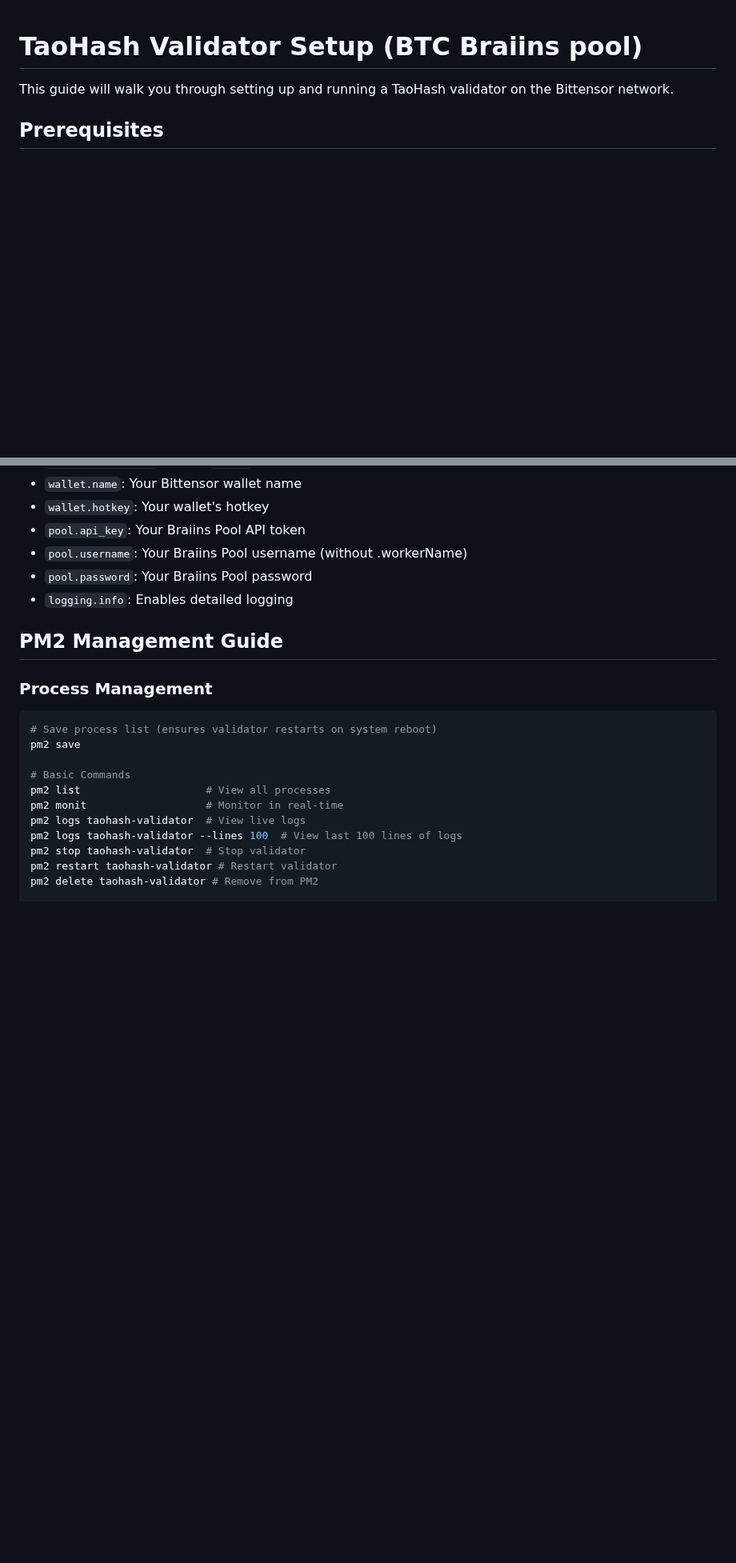
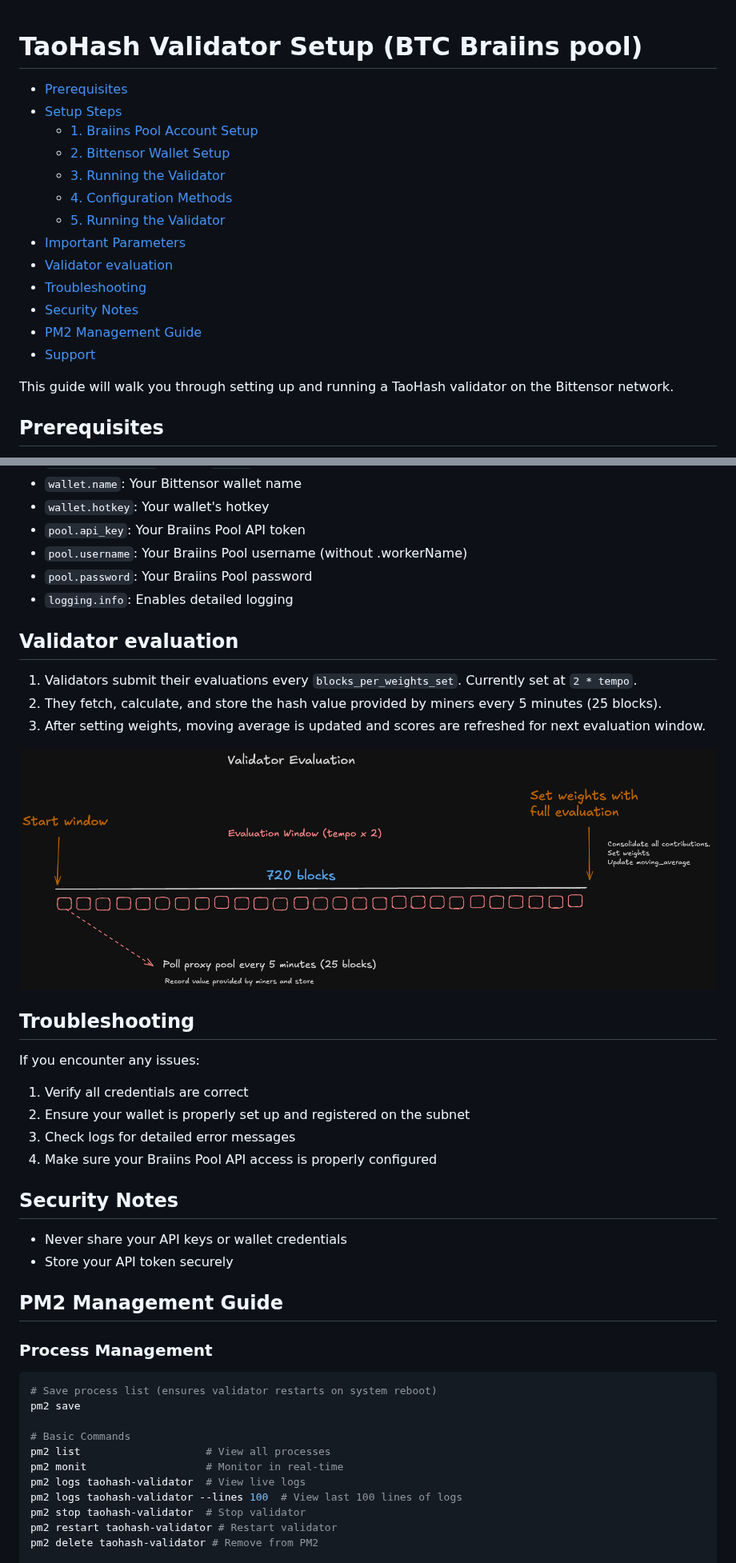
Before and after one commit to latent-to/taohash, a Markdown page: docs/running_braiins_validator.md, 2 parts joined by grey strips. Shown at 80% size. GitHub-like rendering; blank space fills up the shorter version.

Commit message:
updates braiins vali docs

```diff
--- a/docs/running_braiins_validator.md
+++ b/docs/running_braiins_validator.md
@@ -1,4 +1,18 @@
 # TaoHash Validator Setup (BTC Braiins pool)
+
+* [Prerequisites](#prerequisites)
+* [Setup Steps](#setup-steps)
+    * [1. Braiins Pool Account Setup](#1-braiins-pool-account-setup)
+    * [2. Bittensor Wallet Setup](#2-bittensor-wallet-setup)
+    * [3. Running the Validator](#3-running-the-validator)
+    * [4. Configuration Methods](#4-configuration-methods)
+    * [5. Running the Validator](#5-running-the-validator)
+* [Important Parameters](#important-parameters)
+* [Validator evaluation](#validator-evaluation)
+* [Troubleshooting](#troubleshooting)
+* [Security Notes](#security-notes)
+* [PM2 Management Guide](#pm2-management-guide)
+* [Support](#support)
 
 This guide will walk you through setting up and running a TaoHash validator on the Bittensor network.
 
@@ -175,6 +190,27 @@ Now you have two options to run the validator: using PM2 for process management
 - `pool.password`: Your Braiins Pool password
 - `logging.info`: Enables detailed logging
 
+## Validator evaluation
+
+1. Validators submit their evaluations every `blocks_per_weights_set`. Currently set at `2 * tempo`.
+2. They fetch, calculate, and store the hash value provided by miners every 5 minutes (25 blocks).
+2. After setting weights, moving average is updated and scores are refreshed for next evaluation window.
+
+![Validator evaluation window](./images/validator-evaluation.png)
+
+## Troubleshooting
+
+If you encounter any issues:
+1. Verify all credentials are correct
+2. Ensure your wallet is properly set up and registered on the subnet
+3. Check logs for detailed error messages
+4. Make sure your Braiins Pool API access is properly configured
+
+## Security Notes
+
+- Never share your API keys or wallet credentials
+- Store your API token securely
+
 ## PM2 Management Guide
 
 ### Process Management
```
Also changed, not shown: other parts of docs/running_braiins_validator.md (+2 -13 lines).
